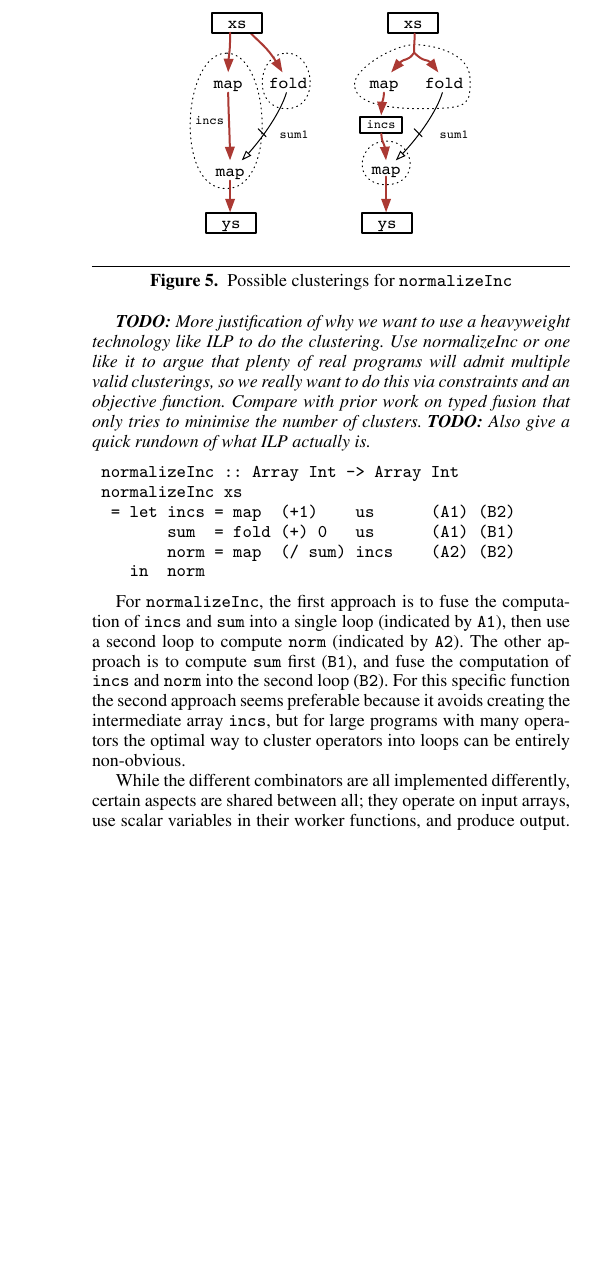
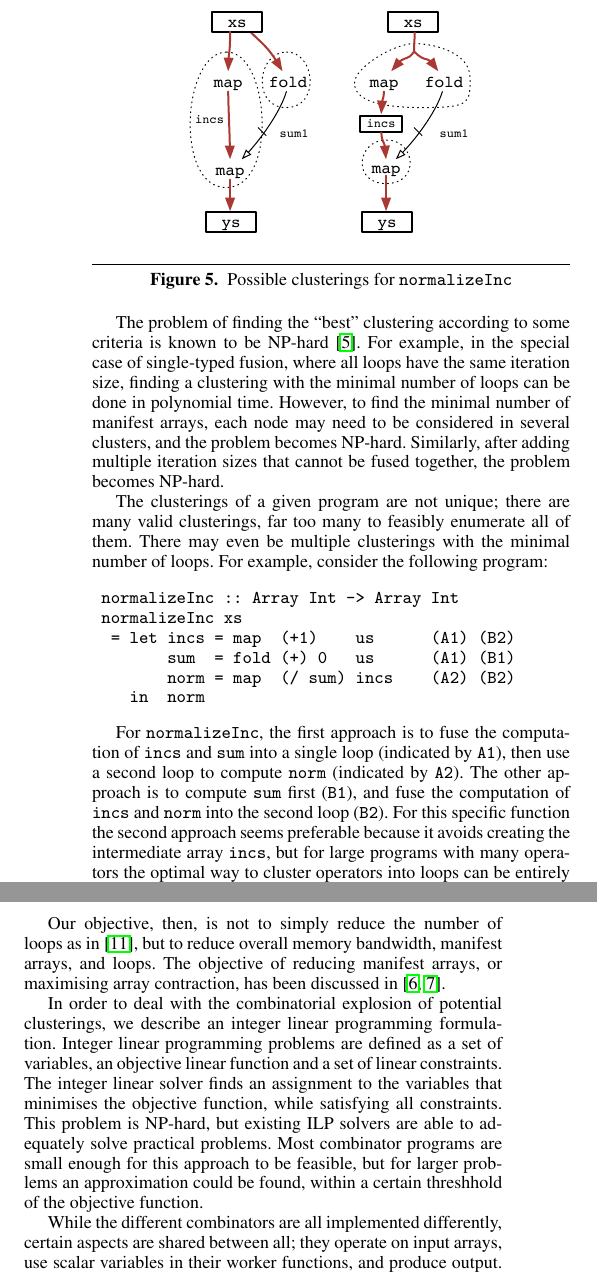
Before and after one commit to amosr/papers, a LaTeX paper (2014betterfusionforfilters/Main.tex, which reads 2014betterfusionforfilters/section/04-ILP.tex): part of one column of page 6 of 12 before the commit and two parts of the columns of page 6 of 12 after it, the two joined at a grey line, cut so that both start at the same text, the shorter picture padded with empty space. Compiled offline with pdfLaTeX; a missing font is replaced by an installed copy or a similar font.

Commit message:
ILP: np-hardness and ILP solvers

```diff
--- a/2014betterfusionforfilters/section/04-ILP.tex
+++ b/2014betterfusionforfilters/section/04-ILP.tex
@@ -9,7 +9,14 @@
 \caption{Possible clusterings for \texttt{normalizeInc}}
 \end{figure}
 
-\TODO{More justification of why we want to use a heavyweight technology like ILP to do the clustering. Use normalizeInc or one like it to argue that plenty of real programs will admit multiple valid clusterings, so we really want to do this via constraints and an objective function. Compare with prior work on typed fusion that only tries to minimise the number of clusters.} \TODO{Also give a quick rundown of what ILP actually is.}
+The problem of finding the ``best'' clustering according to some criteria is known to be NP-hard~\cite{darte1999complexity}.
+For example, in the special case of single-typed fusion, where all loops have the same iteration size, finding a clustering with the minimal number of loops can be done in polynomial time.
+However, to find the minimal number of manifest arrays, each node may need to be considered in several clusters, and the problem becomes NP-hard.
+Similarly, after adding multiple iteration sizes that cannot be fused together, the problem becomes NP-hard.
+
+The clusterings of a given program are not unique; there are many valid clusterings, far too many to feasibly enumerate all of them.
+There may even be multiple clusterings with the minimal number of loops. For example, consider the following program:
+
 \begin{code}
  normalizeInc :: Array Int -> Array Int
  normalizeInc xs
@@ -20,6 +27,17 @@
 \end{code}
 
 For @normalizeInc@, the first approach is to fuse the computation of @incs@ and @sum@ into a single loop (indicated by @A1@), then use a second loop to compute @norm@ (indicated by @A2@). The other approach is to compute @sum@ first (@B1@), and fuse the computation of @incs@ and @norm@ into the second loop (@B2@). For this specific function the second approach seems preferable because it avoids creating the intermediate array @incs@, but for large programs with many operators the optimal way to cluster operators into loops can be entirely non-obvious.
+
+Our objective, then, is not to simply reduce the number of loops as in~\cite{kennedy1993typedfusion}, but to reduce overall memory bandwidth, manifest arrays, and loops.
+The objective of reducing manifest arrays, or maximising array contraction, has been discussed in~\cite{gao1993collective, darte2002contraction}.
+
+In order to deal with the combinatorial explosion of potential clusterings, we describe an integer linear programming formulation.
+Integer linear programming problems are defined as a set of variables, an objective linear function and a set of linear constraints.
+The integer linear solver finds an assignment to the variables that minimises the objective function, while satisfying all constraints.
+This problem is NP-hard, but existing ILP solvers are able to adequately solve practical problems.
+Most combinator programs are small enough for this approach to be feasible, but for larger problems an approximation could be found, within a certain threshhold of the objective function.
+
+
 
 While the different combinators are all implemented differently, certain aspects are shared between all; they operate on input arrays, use scalar variables in their worker functions, and produce output.
 To simplify creation of the integer linear program formulation, we first convert a function to a dependency graph.
```
